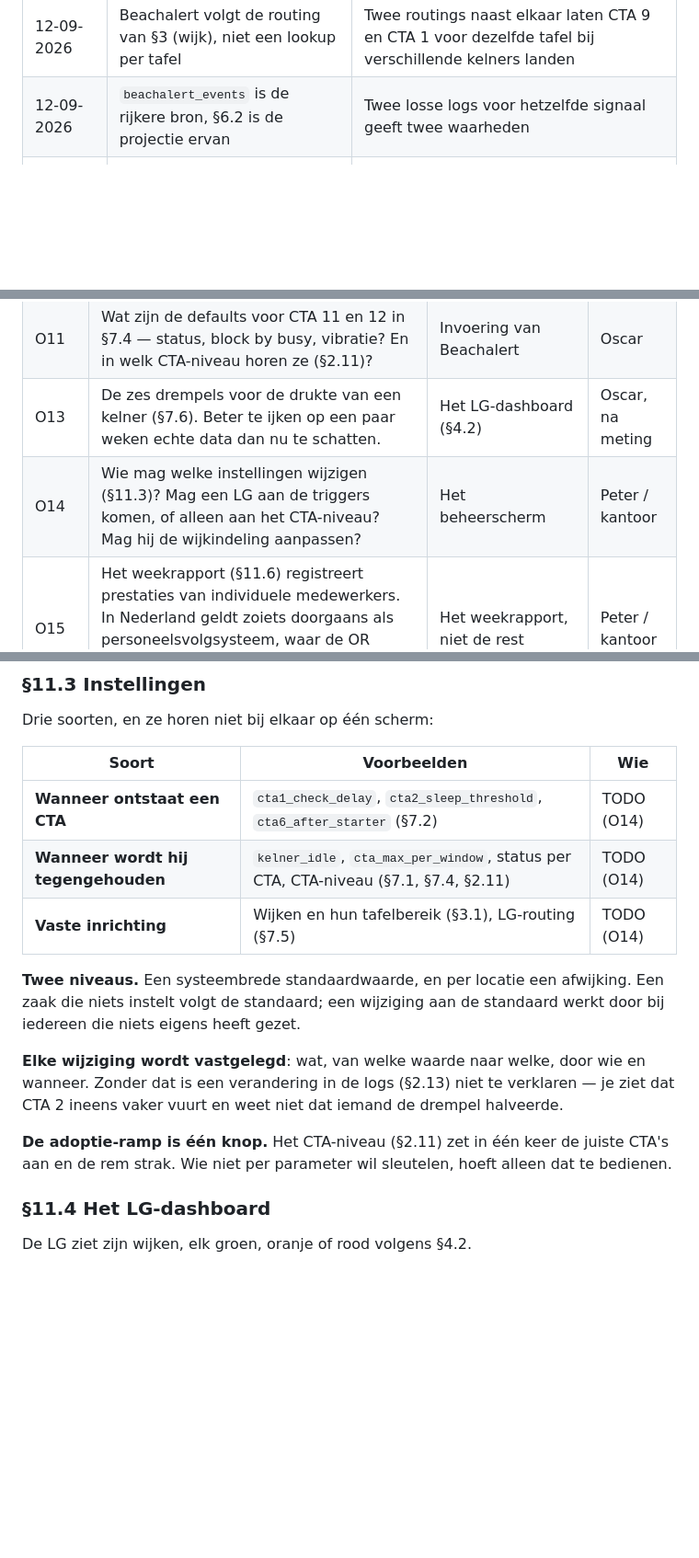
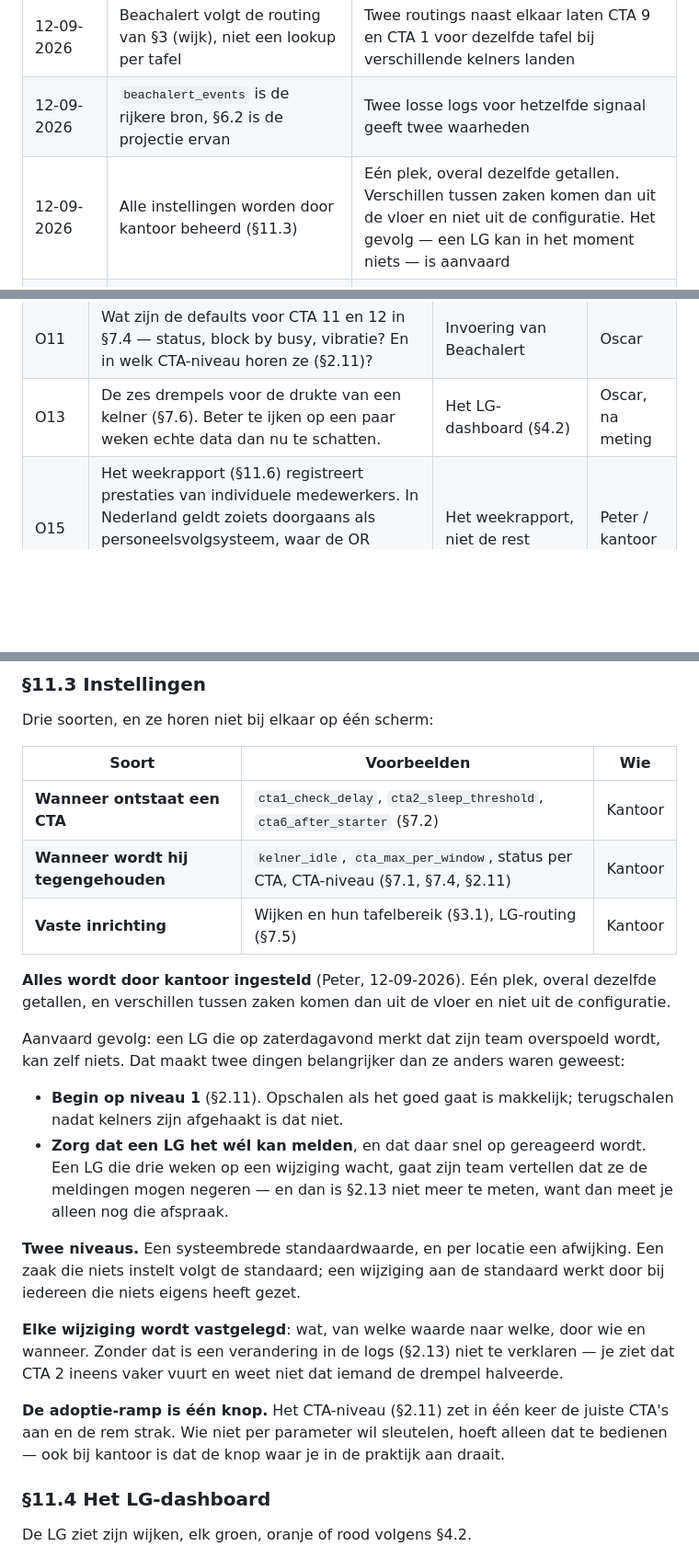
Before and after one commit to peterstuurman-hash/CTA-, a Markdown page: oscar_cta_specs.md, 3 parts joined by grey strips. Shown at 92% size. GitHub-like rendering; blank space fills up the shorter version.

Commit message:
SPEC §11.3: alle instellingen worden door kantoor beheerd
Besluit Peter, 12-09-2026. O14 gesloten.

Eén plek, overal dezelfde getallen; verschillen tussen zaken komen dan uit de
vloer en niet uit de configuratie. Een LG kan dus ook het CTA-niveau en de
wijkindeling niet zelf wijzigen.

Dat gevolg is aanvaard en staat in §11.3, met wat het belangrijker maakt:
beginnen op niveau 1, en zorgen dat een LG het wél snel kan melden. Een LG die
drie weken op een wijziging wacht vertelt zijn team dat ze de meldingen mogen
negeren, en dan meet §2.13 alleen nog die afspraak.

Co-Authored-By: Claude Opus 5 (1M context) <noreply@anthropic.com>

```diff
--- a/oscar_cta_specs.md
+++ b/oscar_cta_specs.md
@@ -1099,6 +1099,7 @@ shadow-loggen hoe vaak ze zouden vuren, dan pas beslissen of ze het waard zijn.
 | 12-09-2026 | CTA 11 gaat eerst naar de kelner, niet naar de LG | Die staat er het dichtst bij en lost het meestal zelf op |
 | 12-09-2026 | Beachalert volgt de routing van §3 (wijk), niet een lookup per tafel | Twee routings naast elkaar laten CTA 9 en CTA 1 voor dezelfde tafel bij verschillende kelners landen |
 | 12-09-2026 | `beachalert_events` is de rijkere bron, §6.2 is de projectie ervan | Twee losse logs voor hetzelfde signaal geeft twee waarheden |
+| 12-09-2026 | Alle instellingen worden door kantoor beheerd (§11.3) | Eén plek, overal dezelfde getallen. Verschillen tussen zaken komen dan uit de vloer en niet uit de configuratie. Het gevolg — een LG kan in het moment niets — is aanvaard |
 | 12-09-2026 | Beachalert geeft alleen een commando af — tafelnummer plus soort actie (§10.1) | Eén centrale applicatie bepaalt alle CTA's. Routing, dedupe, remmen, escalatie en levering horen daar, niet in een tablet-app. Welke applicatie dat wordt, wordt later bepaald |
 
 ### §8.3 Nog niet gebouwd
@@ -1141,7 +1142,6 @@ verschuiven. Er wordt niet op een open punt gebouwd.
 | O10 | Naar wie escaleert een onbeantwoorde "roep LG" (CTA 12)? De LG is al het eindpunt van elke andere escalatie. | CTA 12, escalatiedeel | Oscar |
 | O11 | Wat zijn de defaults voor CTA 11 en 12 in §7.4 — status, block by busy, vibratie? En in welk CTA-niveau horen ze (§2.11)? | Invoering van Beachalert | Oscar |
 | O13 | De zes drempels voor de drukte van een kelner (§7.6). Beter te ijken op een paar weken echte data dan nu te schatten. | Het LG-dashboard (§4.2) | Oscar, na meting |
-| O14 | Wie mag welke instellingen wijzigen (§11.3)? Mag een LG aan de triggers komen, of alleen aan het CTA-niveau? Mag hij de wijkindeling aanpassen? | Het beheerscherm | Peter / kantoor |
 | O15 | Het weekrapport (§11.6) registreert prestaties van individuele medewerkers. In Nederland geldt zoiets doorgaans als personeelsvolgsysteem, waar de OR instemmingsrecht op heeft. Vooraf laten toetsen. | Het weekrapport, niet de rest | Peter / kantoor |
 | O16 | Wie krijgt het weekrapport — alleen de LG van die zaak, of ook kantoor? En krijgt de kelner zijn eigen deel te zien? | Het weekrapport | Peter |
 | O17 | Komen CTA 13 (uitnodigen) en CTA 14 (wervingskaartje) er, en met welke momenten en drempels? | Alleen zichzelf | Peter |
@@ -1290,9 +1290,23 @@ Drie soorten, en ze horen niet bij elkaar op één scherm:
 
 | Soort | Voorbeelden | Wie |
 |---|---|---|
-| **Wanneer ontstaat een CTA** | `cta1_check_delay`, `cta2_sleep_threshold`, `cta6_after_starter` (§7.2) | TODO (O14) |
-| **Wanneer wordt hij tegengehouden** | `kelner_idle`, `cta_max_per_window`, status per CTA, CTA-niveau (§7.1, §7.4, §2.11) | TODO (O14) |
-| **Vaste inrichting** | Wijken en hun tafelbereik (§3.1), LG-routing (§7.5) | TODO (O14) |
+| **Wanneer ontstaat een CTA** | `cta1_check_delay`, `cta2_sleep_threshold`, `cta6_after_starter` (§7.2) | Kantoor |
+| **Wanneer wordt hij tegengehouden** | `kelner_idle`, `cta_max_per_window`, status per CTA, CTA-niveau (§7.1, §7.4, §2.11) | Kantoor |
+| **Vaste inrichting** | Wijken en hun tafelbereik (§3.1), LG-routing (§7.5) | Kantoor |
+
+**Alles wordt door kantoor ingesteld** (Peter, 12-09-2026). Eén plek, overal
+dezelfde getallen, en verschillen tussen zaken komen dan uit de vloer en niet uit
+de configuratie.
+
+Aanvaard gevolg: een LG die op zaterdagavond merkt dat zijn team overspoeld wordt,
+kan zelf niets. Dat maakt twee dingen belangrijker dan ze anders waren geweest:
+
+- **Begin op niveau 1** (§2.11). Opschalen als het goed gaat is makkelijk;
+  terugschalen nadat kelners zijn afgehaakt is dat niet.
+- **Zorg dat een LG het wél kan melden**, en dat daar snel op gereageerd wordt.
+  Een LG die drie weken op een wijziging wacht, gaat zijn team vertellen dat ze
+  de meldingen mogen negeren — en dan is §2.13 niet meer te meten, want dan meet
+  je alleen nog die afspraak.
 
 **Twee niveaus.** Een systeembrede standaardwaarde, en per locatie een afwijking.
 Een zaak die niets instelt volgt de standaard; een wijziging aan de standaard
@@ -1304,7 +1318,7 @@ ziet dat CTA 2 ineens vaker vuurt en weet niet dat iemand de drempel halveerde.
 
 **De adoptie-ramp is één knop.** Het CTA-niveau (§2.11) zet in één keer de juiste
 CTA's aan en de rem strak. Wie niet per parameter wil sleutelen, hoeft alleen dat
-te bedienen.
+te bedienen — ook bij kantoor is dat de knop waar je in de praktijk aan draait.
 
 ### §11.4 Het LG-dashboard
 
```
